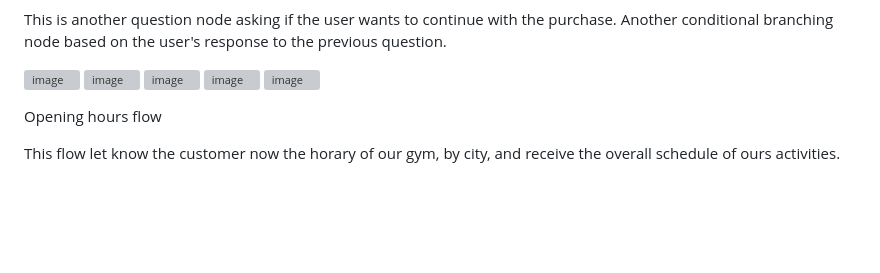
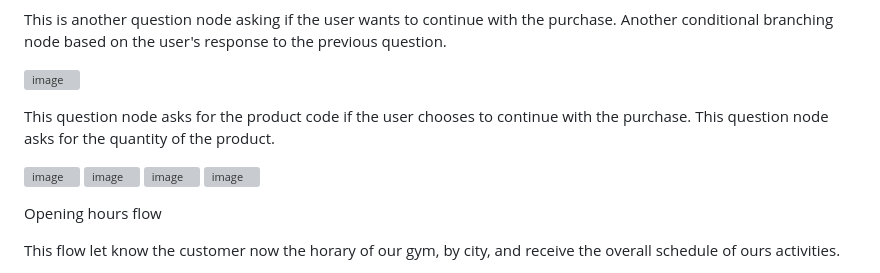
Before and after one commit to danielousa/Portfolio_Power_Platform, a Markdown page: Copilot Studio/README.md, the part around the change. Rendered like a GitHub page; blank space fills up the shorter version; grey boxes are pictures that could not be loaded.

```diff
--- a/Copilot Studio/README.md
+++ b/Copilot Studio/README.md
@@ -23,6 +23,9 @@ This action sets the value of a variable Topic.Var3 to the selected city. This a
 This is another question node asking if the user wants to continue with the purchase. Another conditional branching node based on the user's response to the previous question.
 
 ![image](https://github.com/danielousa/Portfolio_Power_Platform/assets/159817085/fb9a81cc-46ae-4b4e-a7e4-2887988ad508)
+
+This question node asks for the product code if the user chooses to continue with the purchase. This question node asks for the quantity of the product.
+
 ![image](https://github.com/danielousa/Portfolio_Power_Platform/assets/159817085/d14bb198-4513-4619-b8eb-35ae2b811f04)
 ![image](https://github.com/danielousa/Portfolio_Power_Platform/assets/159817085/b9b47fff-b2d5-4644-b3bf-c09262b4f920)
 ![image](https://github.com/danielousa/Portfolio_Power_Platform/assets/159817085/2ae65a55-6f7c-48e6-8744-f201bacdcc9c)
```
